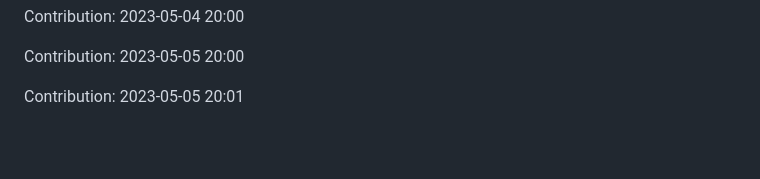
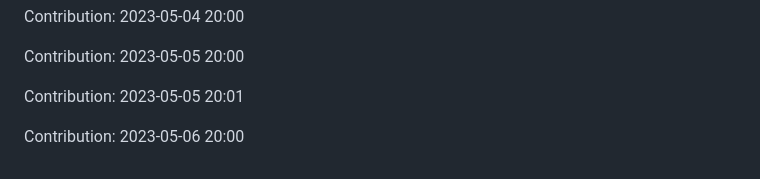
Before and after one commit to JoksicBogdan/ethane, a Markdown page: history.md, the part around the change. Rendered like a GitHub page; blank space fills up the shorter version.

Commit message:
"Contribution: 2023-05-06 20:00"

```diff
--- a/history.md
+++ b/history.md
@@ -2303,3 +2303,5 @@ Contribution: 2023-05-04 20:00
 Contribution: 2023-05-05 20:00
 
 Contribution: 2023-05-05 20:01
+
+Contribution: 2023-05-06 20:00
```
